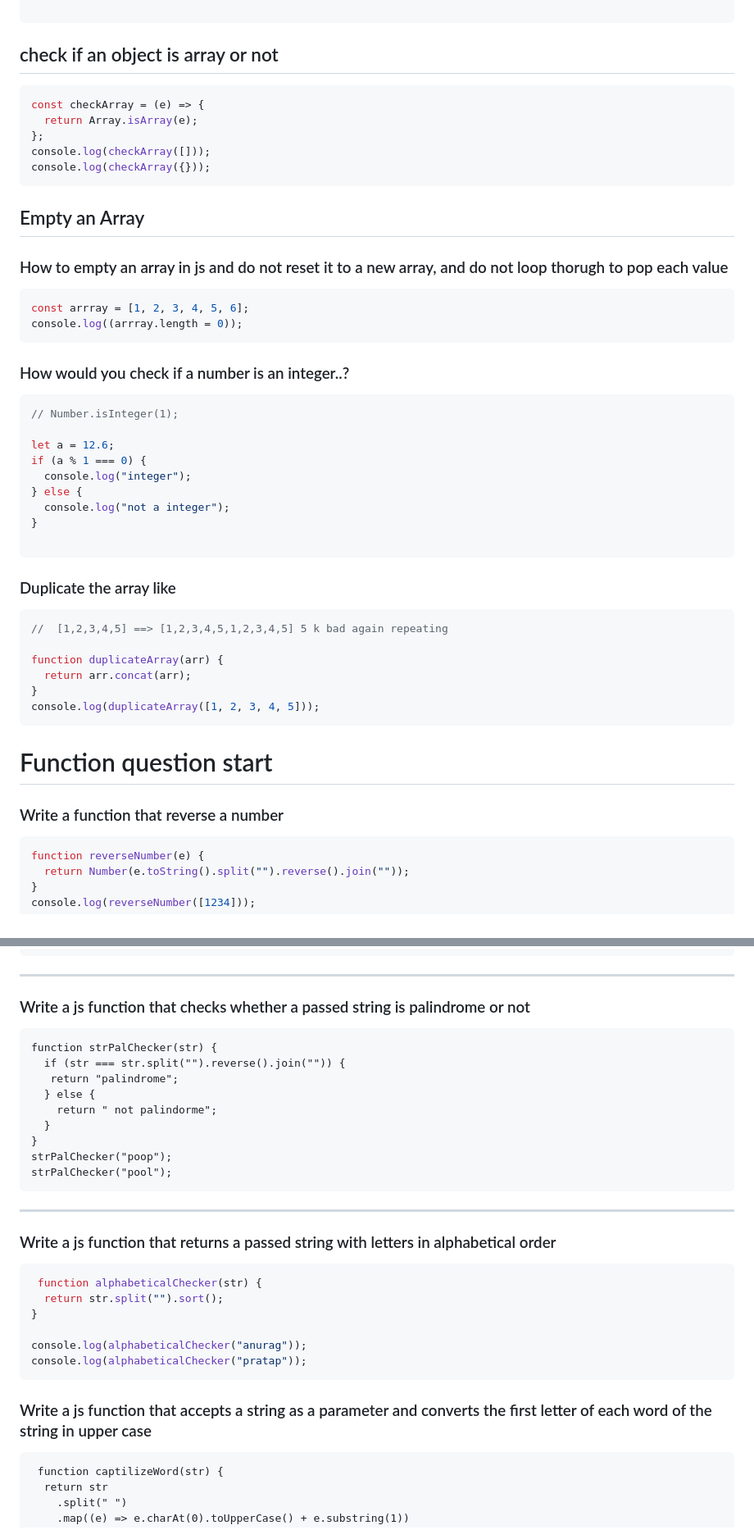
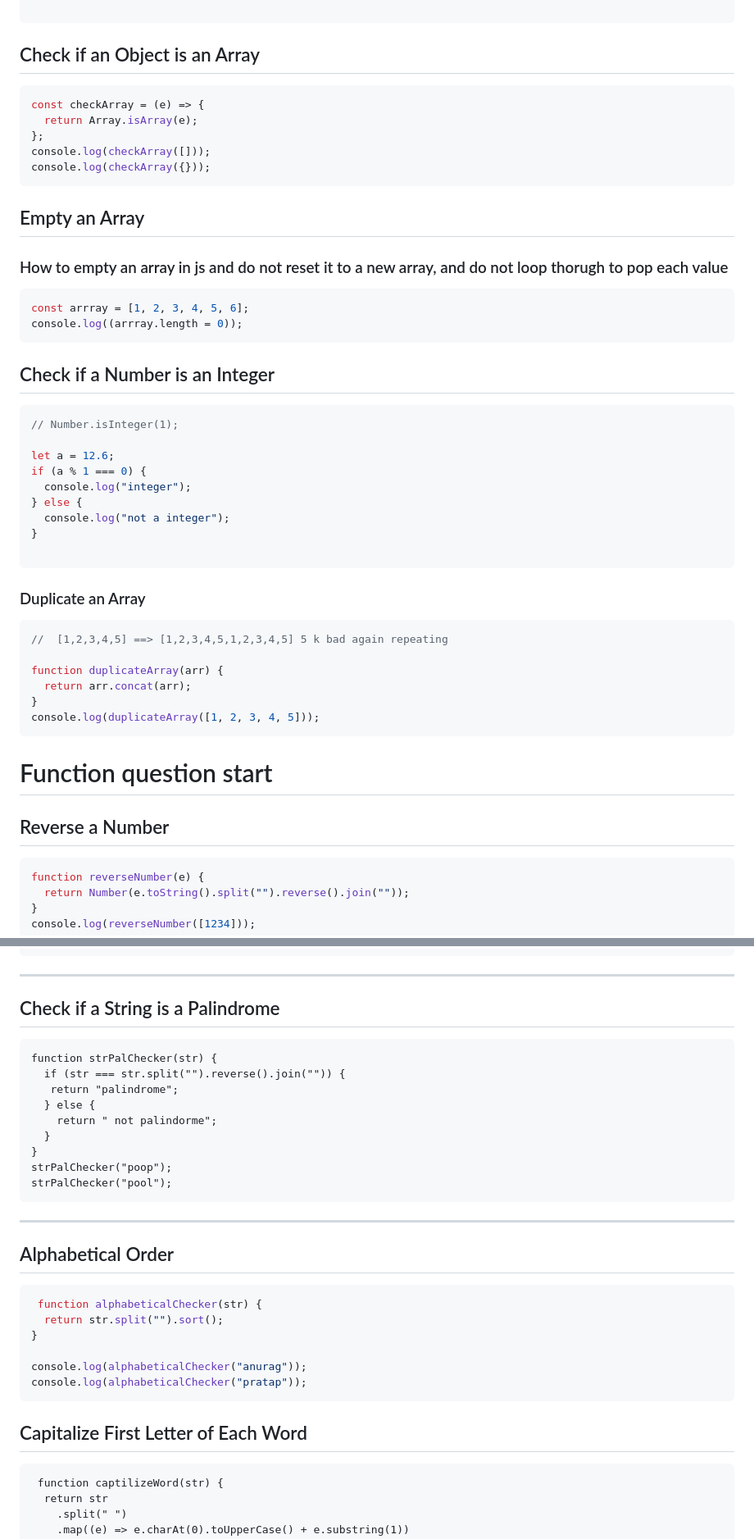
Before and after one commit to Bppatkar/jsMachineCodingRoundQNAbyBHanu, a Markdown page: README.md, 2 parts joined by grey strips. Shown: that part at 82% size. GitHub-like rendering.

````diff
--- a/README.md
+++ b/README.md
@@ -99,7 +99,7 @@ console.log(reverseStr("bhanu suno"));
 
 ```
 
-## check if an object is array or not
+## Check if an Object is an Array
 
 ```javascript
 const checkArray = (e) => {
@@ -110,12 +110,19 @@ console.log(checkArray({}));
 ```
 
 ## Empty an Array
+
+
 ### How to empty an array in js and do not reset it to a new array, and do not loop thorugh to pop each value
+
+
 ```javascript
 const arrray = [1, 2, 3, 4, 5, 6];
 console.log((arrray.length = 0));
 ```
-### How would you check if a number is an integer..?
+
+## Check if a Number is an Integer
+
+
 ```javascript
 // Number.isInteger(1);
 
@@ -127,7 +134,9 @@ if (a % 1 === 0) {
 }
 
 ```
-### Duplicate the array like
+### Duplicate an Array
+
+
 ```javascript
 //  [1,2,3,4,5] ==> [1,2,3,4,5,1,2,3,4,5] 5 k bad again repeating
 
@@ -138,7 +147,9 @@ console.log(duplicateArray([1, 2, 3, 4, 5]));
  ```
 
 # Function question start
-### Write a function that reverse a number
+
+
+## Reverse a Number
 
 ```Javascript
 function reverseNumber(e) {
@@ -161,7 +172,9 @@ console.log(reverseNumber(1234));
 ```
 _____________________________________________________
 
-### Write a js function that checks whether a passed string is palindrome or not
+## Check if a String is a Palindrome
+
+
 ```Javascipt
 function strPalChecker(str) {
   if (str === str.split("").reverse().join("")) {
@@ -175,7 +188,9 @@ strPalChecker("pool");
 ```
 _____________________________________________________
 
-### Write a js function that returns a passed string with letters in alphabetical order
+## Alphabetical Order
+
+
 ```Javascript
  function alphabeticalChecker(str) {
   return str.split("").sort();
@@ -185,7 +200,9 @@ console.log(alphabeticalChecker("anurag"));
 console.log(alphabeticalChecker("pratap"));
  ```
 
-### Write a js function that accepts a string as a parameter and converts the first letter of each word of the string in upper case
+## Capitalize First Letter of Each Word
+
+
 ```Javascipt
  function captilizeWord(str) {
   return str
````
Also changed, not shown: other parts of README.md (+64 -21 lines).
